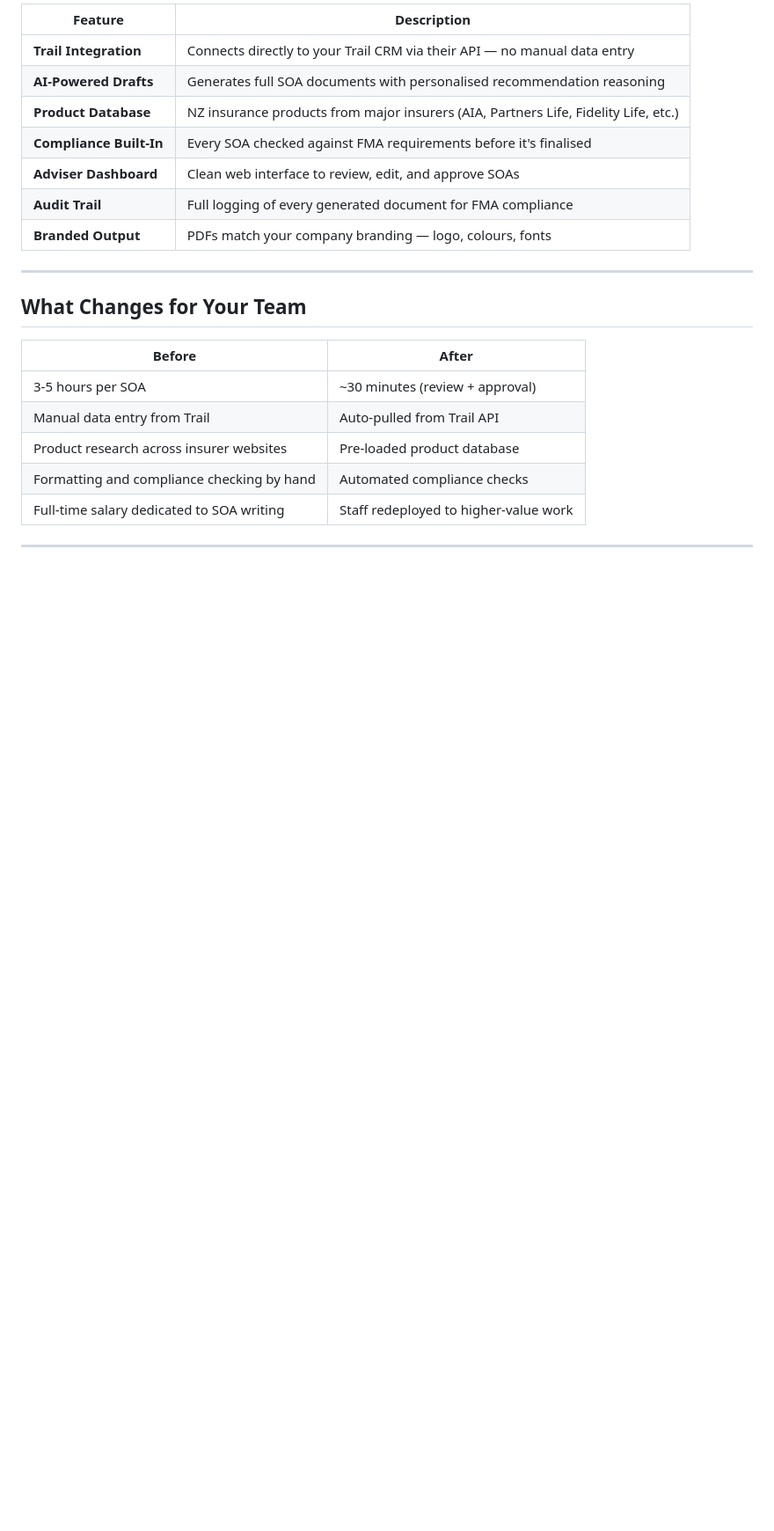
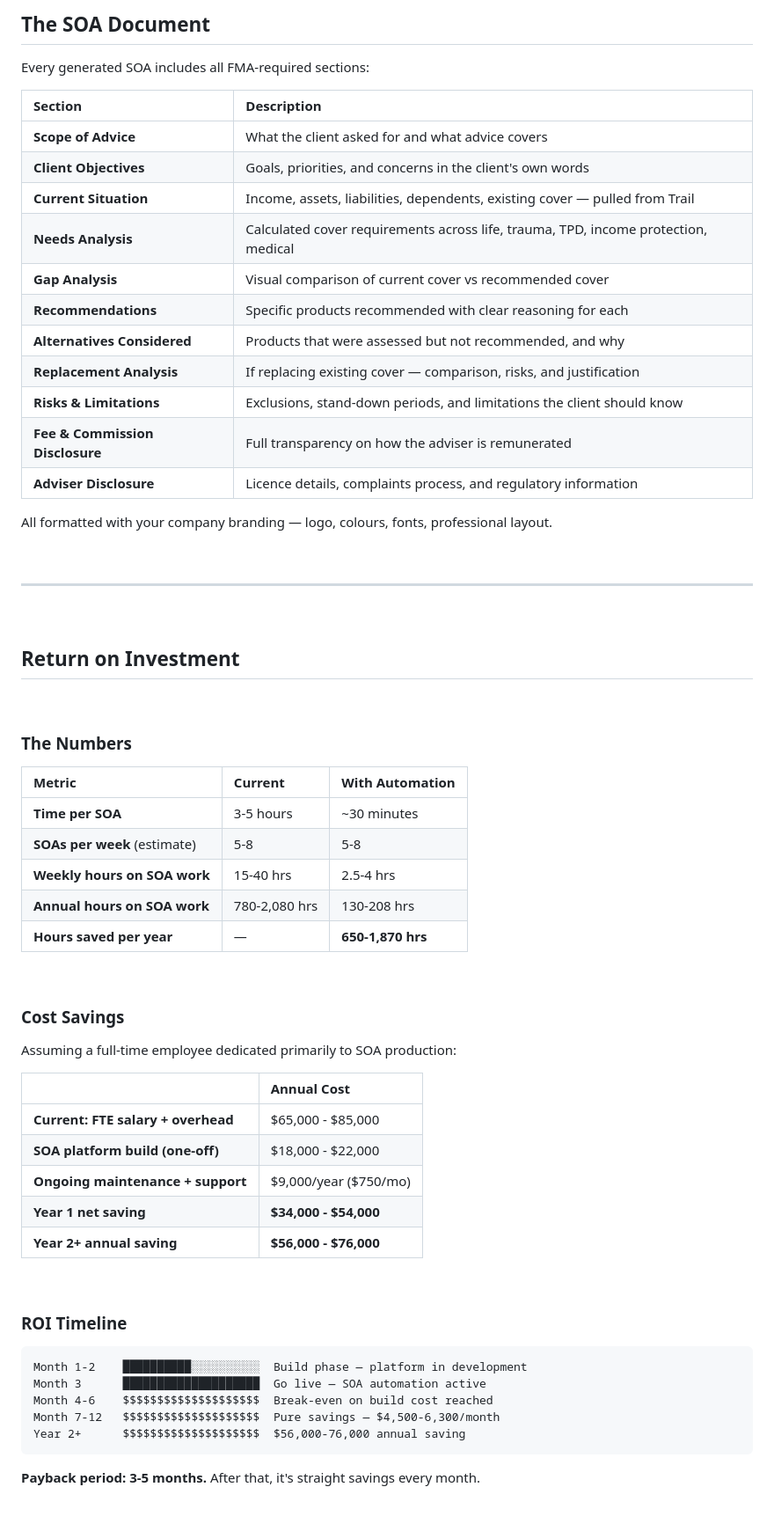
Before and after one commit to BenjiMcCarthy/soa-advice-automation, a Markdown page: PROPOSAL.md, the part around one of its changes. Shown at 88% size. Rendered like a GitHub page; blank space fills up the shorter version.

````diff
--- a/PROPOSAL.md
+++ b/PROPOSAL.md
@@ -74,22 +62,69 @@ Trail CRM  →  Our System  →  Draft SOA  →  Adviser Reviews  →  Final SOA
 
-| Feature | Description |
-|---|---|
-| **Trail Integration** | Connects directly to your Trail CRM via their API — no manual data entry |
-| **AI-Powered Drafts** | Generates full SOA documents with personalised recommendation reasoning |
-| **Product Database** | NZ insurance products from major insurers (AIA, Partners Life, Fidelity Life, etc.) |
-| **Compliance Built-In** | Every SOA checked against FMA requirements before it's finalised |
-| **Adviser Dashboard** | Clean web interface to review, edit, and approve SOAs |
-| **Audit Trail** | Full logging of every generated document for FMA compliance |
-| **Branded Output** | PDFs match your company branding — logo, colours, fonts |
+## The SOA Document
+
+Every generated SOA includes all FMA-required sections:
+
+| Section | Description |
+|:--------|:------------|
+| **Scope of Advice** | What the client asked for and what advice covers |
+| **Client Objectives** | Goals, priorities, and concerns in the client's own words |
+| **Current Situation** | Income, assets, liabilities, dependents, existing cover — pulled from Trail |
+| **Needs Analysis** | Calculated cover requirements across life, trauma, TPD, income protection, medical |
+| **Gap Analysis** | Visual comparison of current cover vs recommended cover |
+| **Recommendations** | Specific products recommended with clear reasoning for each |
+| **Alternatives Considered** | Products that were assessed but not recommended, and why |
+| **Replacement Analysis** | If replacing existing cover — comparison, risks, and justification |
+| **Risks & Limitations** | Exclusions, stand-down periods, and limitations the client should know |
+| **Fee & Commission Disclosure** | Full transparency on how the adviser is remunerated |
+| **Adviser Disclosure** | Licence details, complaints process, and regulatory information |
+
+All formatted with your company branding — logo, colours, fonts, professional layout.
+
+<br>
 
 ---
 
-## What Changes for Your Team
+<br>
 
-| Before | After |
-|---|---|
-| 3-5 hours per SOA | ~30 minutes (review + approval) |
-| Manual data entry from Trail | Auto-pulled from Trail API |
-| Product research across insurer websites | Pre-loaded product database |
-| Formatting and compliance checking by hand | Automated compliance checks |
-| Full-time salary dedicated to SOA writing | Staff redeployed to higher-value work |
+## Return on Investment
+
+<br>
+
+### The Numbers
+
+| Metric | Current | With Automation |
+|:-------|:--------|:----------------|
+| **Time per SOA** | 3-5 hours | ~30 minutes |
+| **SOAs per week** (estimate) | 5-8 | 5-8 |
+| **Weekly hours on SOA work** | 15-40 hrs | 2.5-4 hrs |
+| **Annual hours on SOA work** | 780-2,080 hrs | 130-208 hrs |
+| **Hours saved per year** | — | **650-1,870 hrs** |
+
+<br>
+
+### Cost Savings
+
+Assuming a full-time employee dedicated primarily to SOA production:
+
+| | Annual Cost |
+|:--|:-----------|
+| **Current: FTE salary + overhead** | $65,000 - $85,000 |
+| **SOA platform build (one-off)** | $18,000 - $22,000 |
+| **Ongoing maintenance + support** | $9,000/year ($750/mo) |
+| **Year 1 net saving** | **$34,000 - $54,000** |
+| **Year 2+ annual saving** | **$56,000 - $76,000** |
+
+<br>
+
+### ROI Timeline
+
+```
+Month 1-2    ██████████░░░░░░░░░░  Build phase — platform in development
+Month 3      ████████████████████  Go live — SOA automation active
+Month 4-6    $$$$$$$$$$$$$$$$$$$$  Break-even on build cost reached
+Month 7-12   $$$$$$$$$$$$$$$$$$$$  Pure savings — $4,500-6,300/month
+Year 2+      $$$$$$$$$$$$$$$$$$$$  $56,000-76,000 annual saving
+```
+
+**Payback period: 3-5 months.** After that, it's straight savings every month.
+
````
Also changed, not shown: other parts of PROPOSAL.md (+128 -123 lines).
